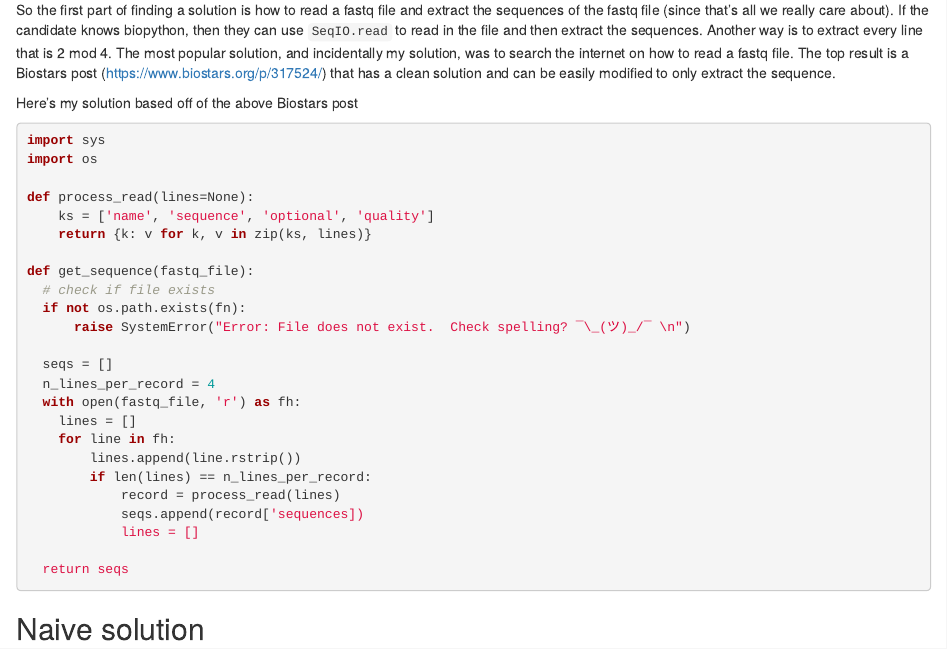
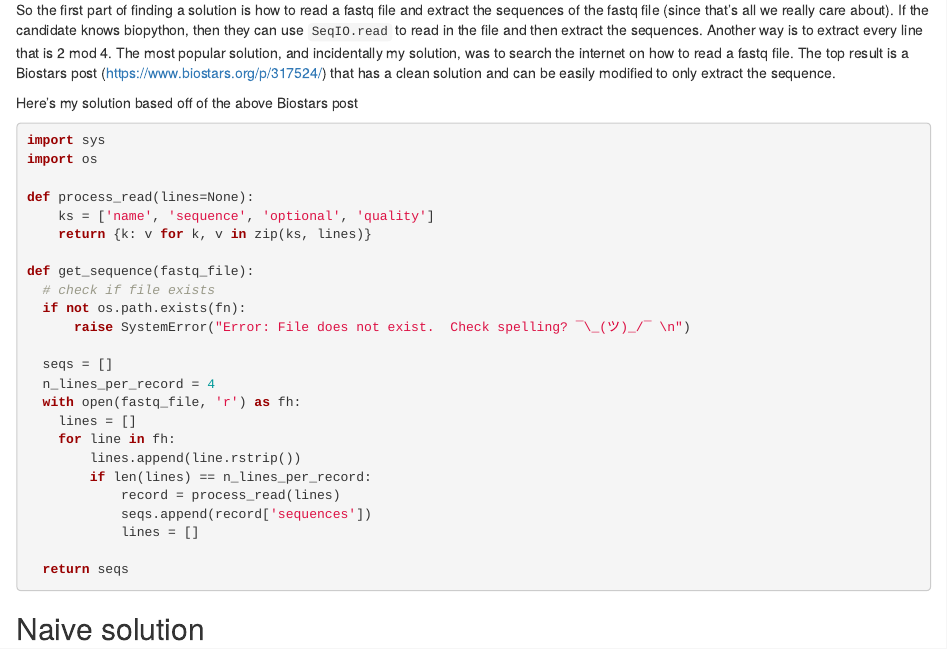
Before and after one commit to chaostheory8/interviews, an R Markdown document (engineer/EngineeringInterviewBlogPost.Rmd): the page in a window 1100 px wide, from 1420 px down. Rendered offline with R 4.5, knitr and Pandoc, with nearby package versions.

Commit message:
fix typo

```diff
--- a/engineer/EngineeringInterviewBlogPost.Rmd
+++ b/engineer/EngineeringInterviewBlogPost.Rmd
@@ -76,7 +76,7 @@ def get_sequence(fastq_file):
         lines.append(line.rstrip())
         if len(lines) == n_lines_per_record:
             record = process_read(lines)
-            seqs.append(record['sequences])
+            seqs.append(record['sequences'])
             lines = []
 
   return seqs
```
Also changed, not shown: engineer/EngineeringInterviewBlogPost.html.
